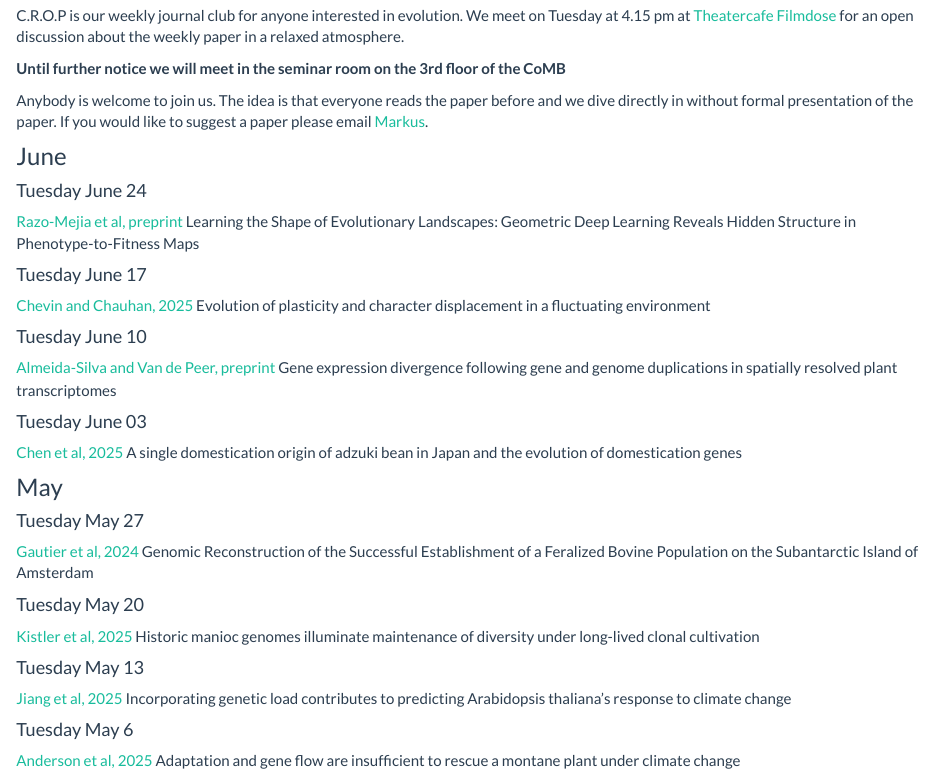
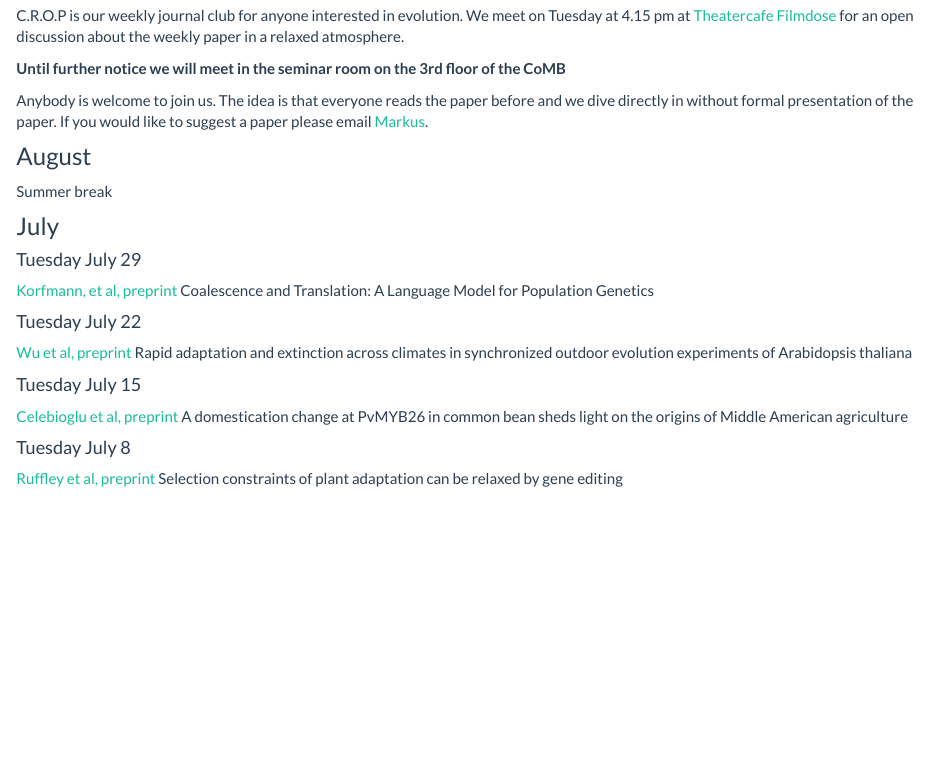
Before and after one commit to cropevolution/cropevolution.github.io, an R Markdown document (reading.Rmd): the page in a window 1100 px wide, from 210 px down. Rendered offline with R 4.5, knitr and Pandoc, with nearby package versions; a font, style sheet, LaTeX package, included part or bibliography that could not be used is replaced or left out.

Commit message:
CROP and Papers

```diff
--- a/reading.Rmd
+++ b/reading.Rmd
@@ -13,3 +13,24 @@ The idea is that everyone reads the paper before and we dive directly in without
 If you would like to suggest a paper please email [Markus](mailto:m.stetter@uni-koeln.de).
 
 
+
+### August
+Summer break
+
+### July
+
+#### Tuesday July 29
+[Korfmann, et al, preprint](https://journals.plos.org/plosbiology/article?id=10.1371/journal.pbio.3003226)
+Coalescence and Translation: A Language Model for Population Genetics
+
+#### Tuesday July 22
+[Wu et al, preprint](https://www.biorxiv.org/content/10.1101/2025.05.28.654549v1)
+Rapid adaptation and extinction across climates in synchronized outdoor evolution experiments of Arabidopsis thaliana
+
+#### Tuesday July 15
+[Celebioglu et al, preprint](https://www.biorxiv.org/content/10.1101/2025.05.15.654381v1.full)
+A domestication change at PvMYB26 in common bean sheds light on the origins of Middle American agriculture
+
+#### Tuesday July 8
+[Ruffley et al, preprint](https://www.biorxiv.org/content/10.1101/2023.10.16.562583v2.full)
+Selection constraints of plant adaptation can be relaxed by gene editing
```
Also changed, not shown: publications.Rmd (+9 -7 lines), publications.html, reading.html, reading.Rmd (9 more changed lines).
